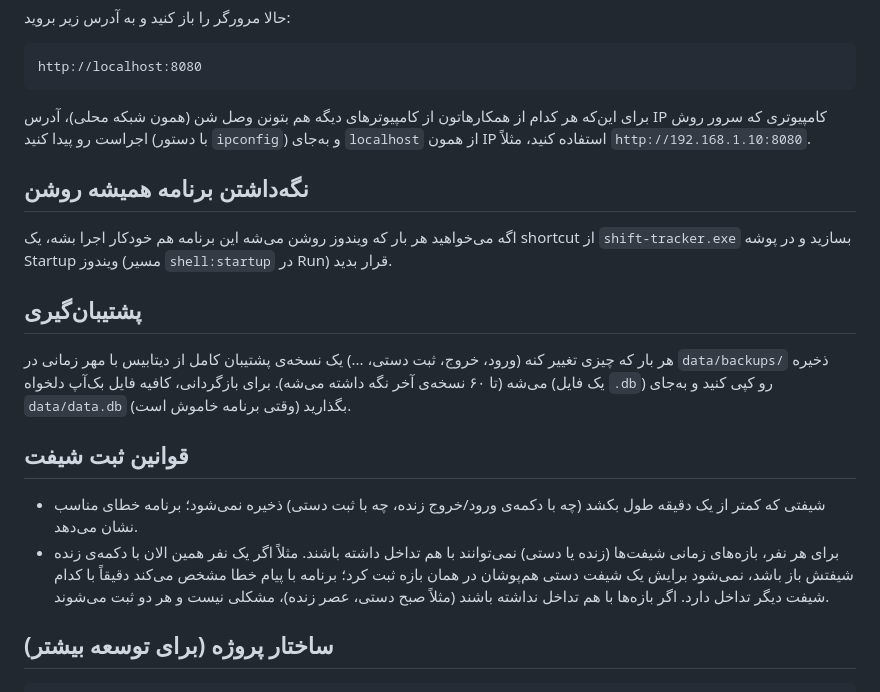
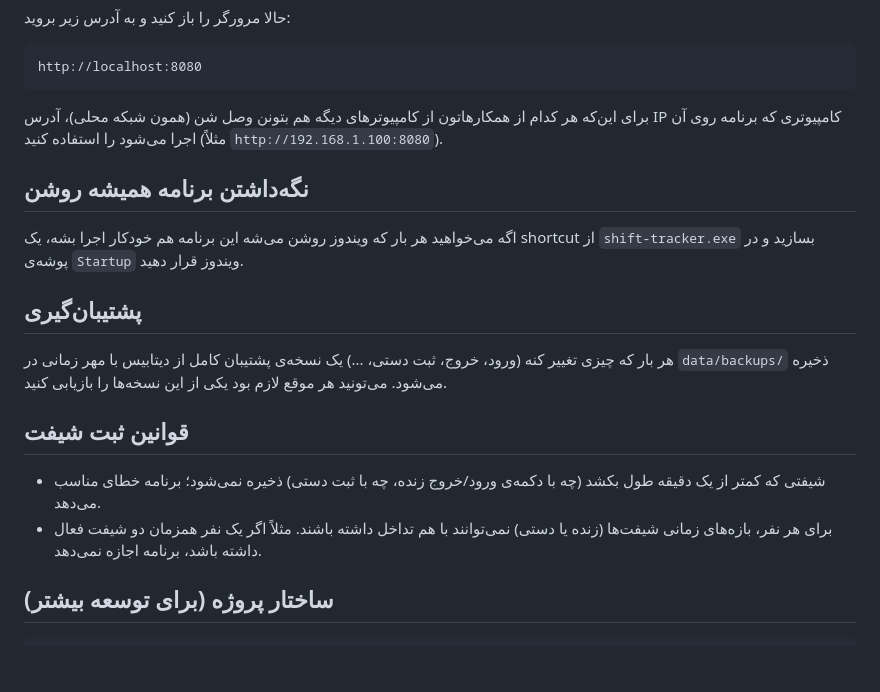
Before and after one commit to esmaeilch81/TimeHoosh, a Markdown page: README.md, the part around one of its changes. Rendered like a GitHub page; blank space fills up the shorter version.

````diff
--- a/README.md
+++ b/README.md
@@ -78,20 +79,20 @@ shift-tracker.exe
 http://localhost:8080
 ```
 
-برای این‌که هر کدام از همکارهاتون از کامپیوترهای دیگه هم بتونن وصل شن (همون شبکه محلی)، آدرس IP کامپیوتری که سرور روش اجراست رو پیدا کنید (با دستور `ipconfig`) و به‌جای `localhost` از همون IP استفاده کنید، مثلاً `http://192.168.1.10:8080`.
+برای این‌که هر کدام از همکارهاتون از کامپیوترهای دیگه هم بتونن وصل شن (همون شبکه محلی)، آدرس IP کامپیوتری که برنامه روی آن اجرا می‌شود را استفاده کنید (مثلاً `http://192.168.1.100:8080`).
 
 ## نگه‌داشتن برنامه همیشه روشن
 
-اگه می‌خواهید هر بار که ویندوز روشن می‌شه این برنامه هم خودکار اجرا بشه، یک shortcut از `shift-tracker.exe` بسازید و در پوشه Startup ویندوز (مسیر `shell:startup` در Run) قرار بدید.
+اگه می‌خواهید هر بار که ویندوز روشن می‌شه این برنامه هم خودکار اجرا بشه، یک shortcut از `shift-tracker.exe` بسازید و در پوشه‌ی `Startup` ویندوز قرار دهید.
 
 ## پشتیبان‌گیری
 
-هر بار که چیزی تغییر کنه (ورود، خروج، ثبت دستی، ...) یک نسخه‌ی پشتیبان کامل از دیتابیس با مهر زمانی در `data/backups/` ذخیره می‌شه (تا ۶۰ نسخه‌ی آخر نگه داشته می‌شه). برای بازگردانی، کافیه فایل بک‌آپ دلخواه (یک فایل `.db`) رو کپی کنید و به‌جای `data/data.db` بگذارید (وقتی برنامه خاموش است).
+هر بار که چیزی تغییر کنه (ورود، خروج، ثبت دستی، ...) یک نسخه‌ی پشتیبان کامل از دیتابیس با مهر زمانی در `data/backups/` ذخیره می‌شود. می‌تونید هر موقع لازم بود یکی از این نسخه‌ها را بازیابی کنید.
 
 ## قوانین ثبت شیفت
 
-- شیفتی که کمتر از یک دقیقه طول بکشد (چه با دکمه‌ی ورود/خروج زنده، چه با ثبت دستی) ذخیره نمی‌شود؛ برنامه خطای مناسب نشان می‌دهد.
-- برای هر نفر، بازه‌های زمانی شیفت‌ها (زنده یا دستی) نمی‌توانند با هم تداخل داشته باشند. مثلاً اگر یک نفر همین الان با دکمه‌ی زنده شیفتش باز باشد، نمی‌شود برایش یک شیفت دستی هم‌پوشان در همان بازه ثبت کرد؛ برنامه با پیام خطا مشخص می‌کند دقیقاً با کدام شیفت دیگر تداخل دارد. اگر بازه‌ها با هم تداخل نداشته باشند (مثلاً صبح دستی، عصر زنده)، مشکلی نیست و هر دو ثبت می‌شوند.
+- شیفتی که کمتر از یک دقیقه طول بکشد (چه با دکمه‌ی ورود/خروج زنده، چه با ثبت دستی) ذخیره نمی‌شود؛ برنامه خطای مناسب می‌دهد.
+- برای هر نفر، بازه‌های زمانی شیفت‌ها (زنده یا دستی) نمی‌توانند با هم تداخل داشته باشند. مثلاً اگر یک نفر همزمان دو شیفت فعال داشته باشد، برنامه اجازه نمی‌دهد.
 
 ## ساختار پروژه (برای توسعه بیشتر)
 
````
Also changed, not shown: other parts of README.md (+8 -10 lines).
